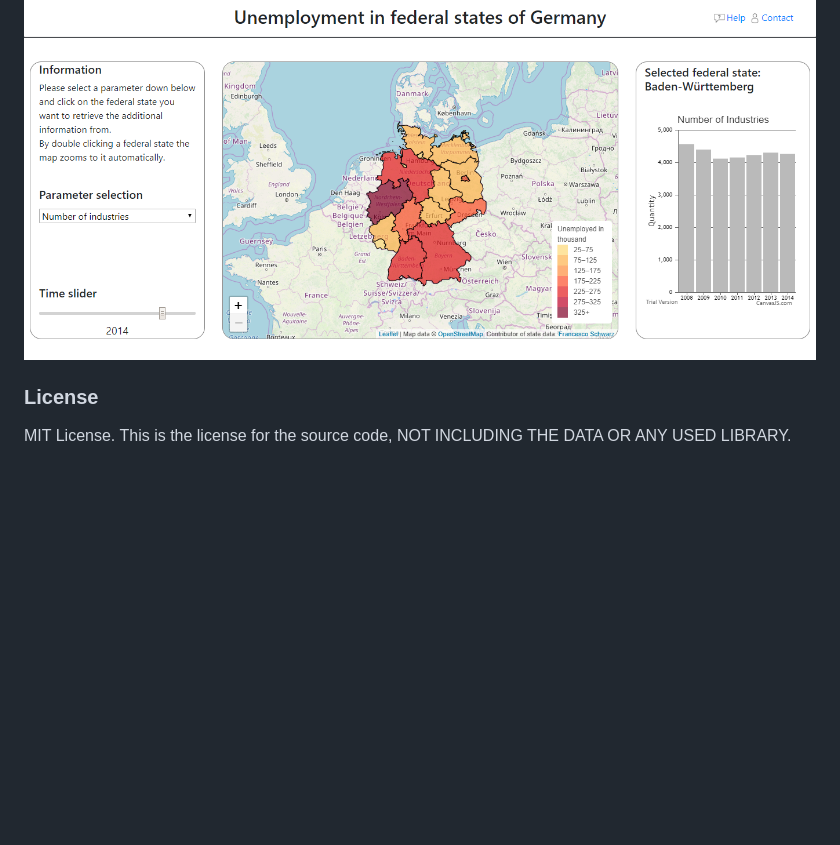
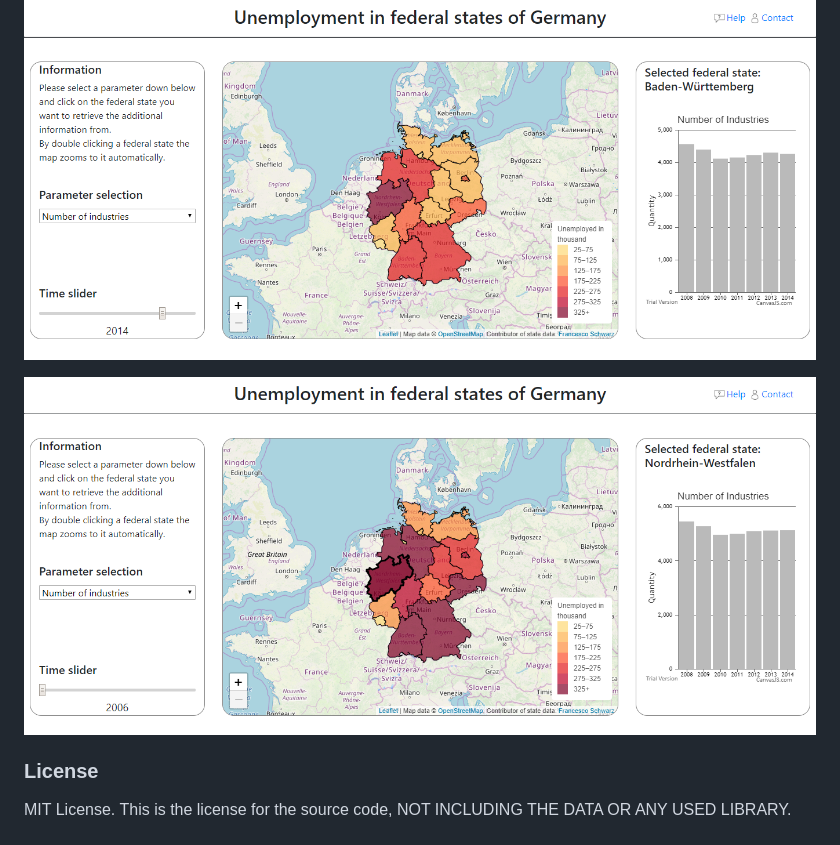
Before and after one commit to RaphaelW1tt/GI4Society, a Markdown page: README.md, the part around the change. Drawn GitHub-style; pictures changed too: screenshot3.png (added); blank space fills up the shorter version.

Commit message:
Update opacity of features + screenshot

```diff
--- a/README.md
+++ b/README.md
@@ -12,6 +12,8 @@ There are no further installations required.
 
 ![Screenshot1](./screenshot1.png)
 
+![Screenshot1](./screenshot3.png)
+
 
 ### License
 MIT License.
```
Also changed, not shown: 1 other file.
